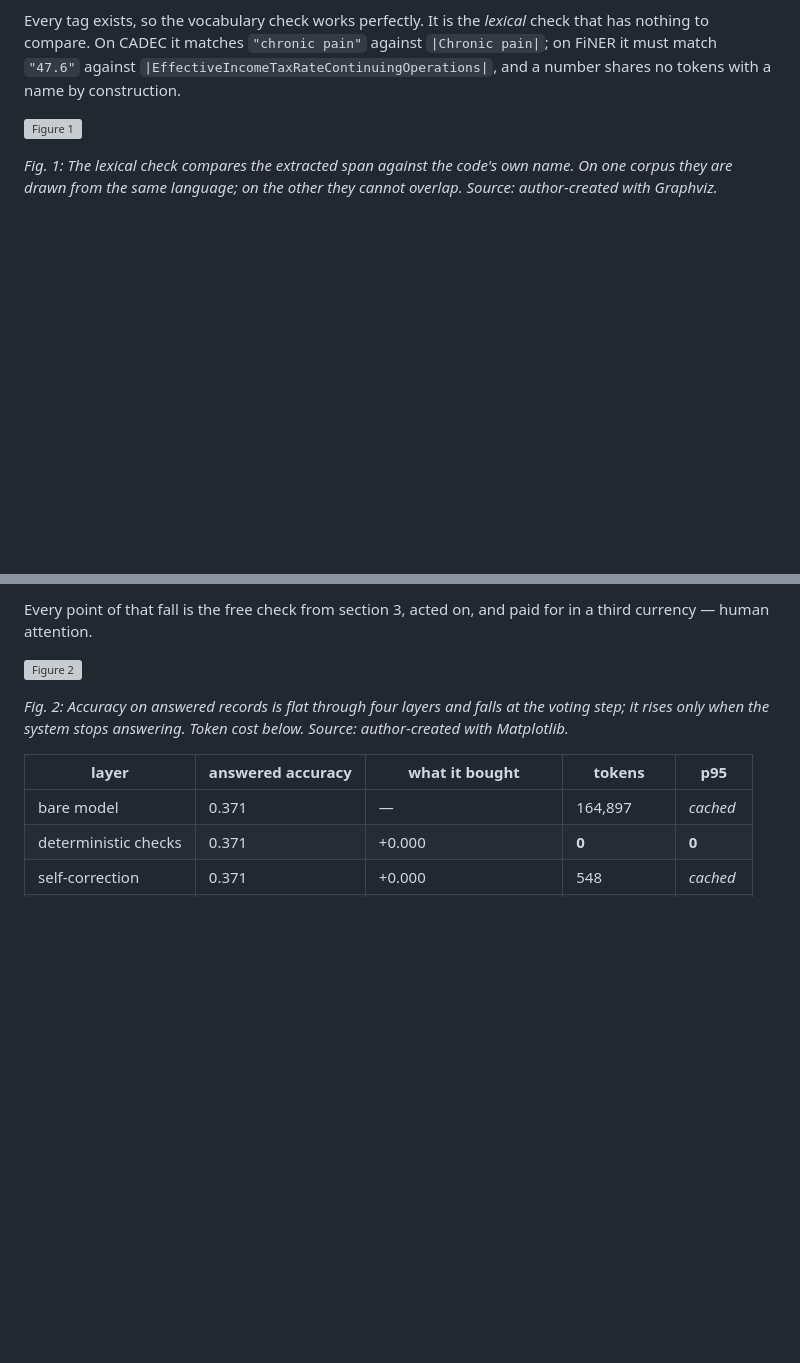
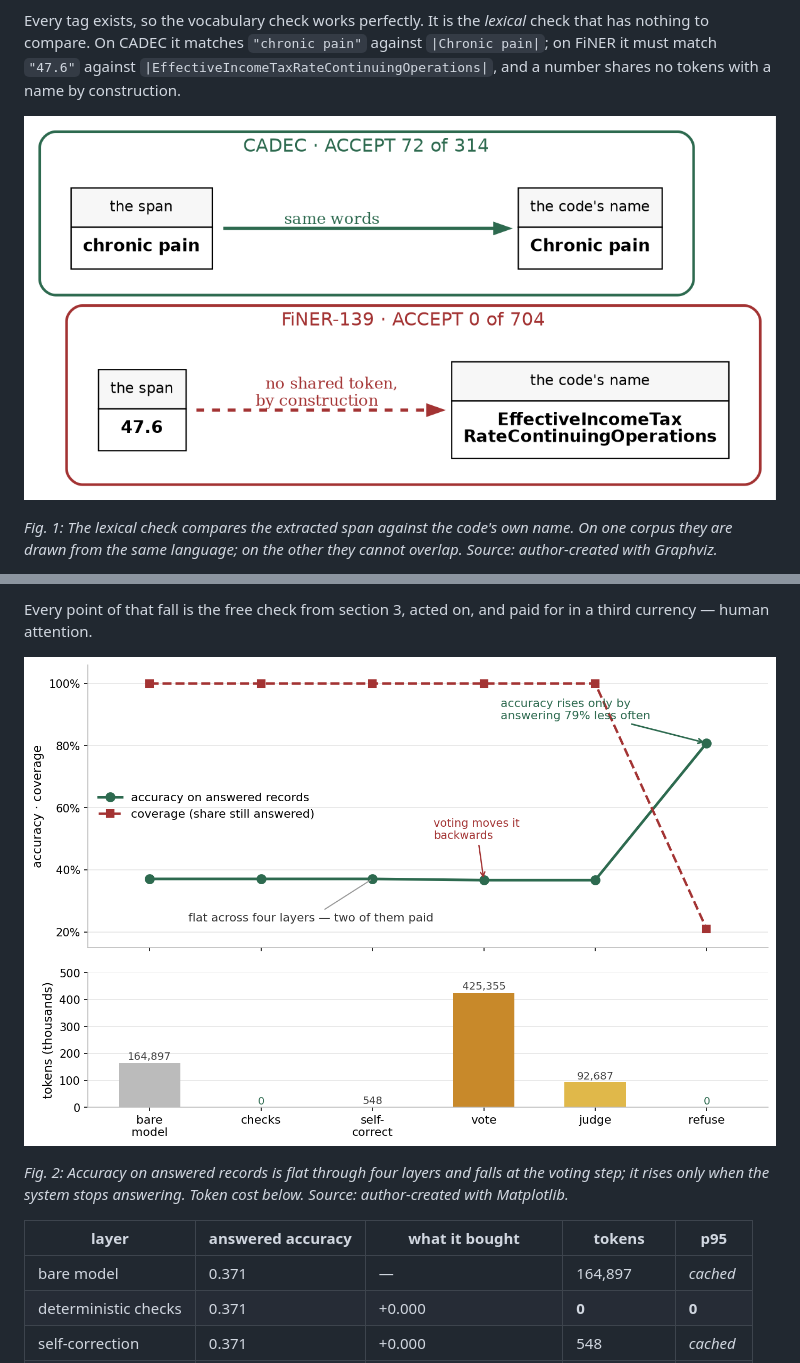
Before and after one commit to wbagais/reliability-ladder, a Markdown page: docs/article-v2.md, 2 parts joined by grey strips. GitHub-like rendering; blank space fills up the shorter version; grey boxes are pictures that could not be loaded.

Commit message:
article v2: fix figure paths

```diff
--- a/docs/article-v2.md
+++ b/docs/article-v2.md
@@ -204,7 +204,7 @@ check that has nothing to compare. On CADEC it matches `"chronic pain"` against
 `|EffectiveIncomeTaxRateContinuingOperations|`, and a number shares no tokens with
 a name by construction.
 
-![Figure 1](fig4-precondition.png)
+![Figure 1](figures/fig4-precondition.png)
 
 *Fig. 1: The lexical check compares the extracted span against the code's own
 name. On one corpus they are drawn from the same language; on the other they
@@ -263,7 +263,7 @@ coverage falls 100% → **21%.**
 Every point of that fall is the free check from section 3, acted on, and paid for
 in a third currency — human attention.
 
-![Figure 2](fig2-flat.png)
+![Figure 2](figures/fig2-flat.png)
 
 *Fig. 2: Accuracy on answered records is flat through four layers and falls at
 the voting step; it rises only when the system stops answering. Token cost below.
```
Also changed, not shown: other parts of docs/article-v2.md (+2 -2 lines).
